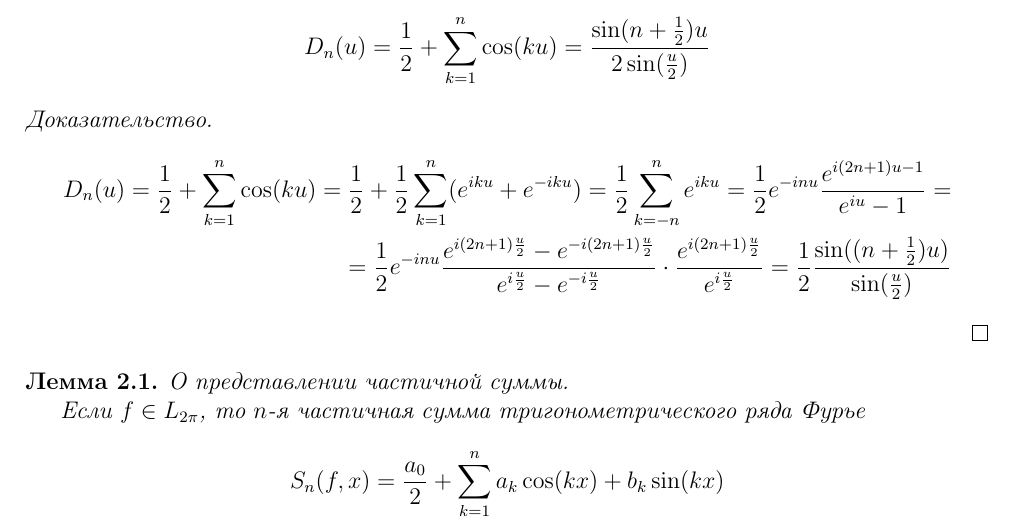
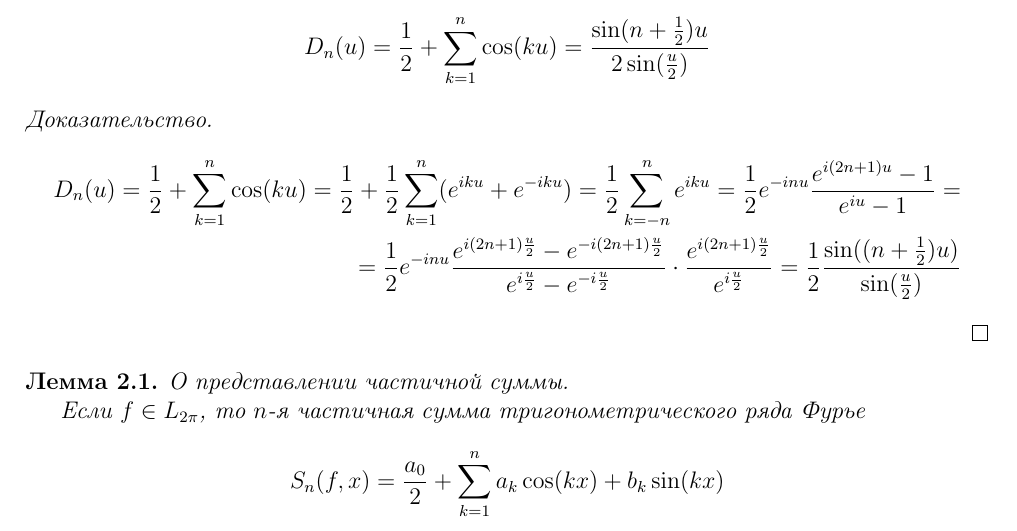
Before and after one commit to dainbow/GarmanMIPT, a LaTeX document (main.tex): part of page 5 of 7, cut so that both start at the same text. Compiled offline with pdfLaTeX.

Commit message:
Fix typo.

```diff
--- a/main.tex
+++ b/main.tex
@@ -199,7 +199,7 @@
 
 \begin{proof}
 	\begin{align*}
-		D_n(u) = \frac{1}{2} + \sum_{k = 1}^n \cos(ku) = \frac{1}{2} + \frac{1}{2}\sum_{k = 1}^n (e^{iku} + e^{-iku}) = \frac{1}{2}\sum_{k = -n}^n e^{iku} = \frac{1}{2}e^{-inu}\frac{e^{i(2n + 1)u - 1}}{e^{iu} - 1} = \\
+		D_n(u) = \frac{1}{2} + \sum_{k = 1}^n \cos(ku) = \frac{1}{2} + \frac{1}{2}\sum_{k = 1}^n (e^{iku} + e^{-iku}) = \frac{1}{2}\sum_{k = -n}^n e^{iku} = \frac{1}{2}e^{-inu}\frac{e^{i(2n + 1)u} - 1}{e^{iu} - 1} = \\
 		= \frac{1}{2}e^{-inu}\frac{e^{i(2n + 1)\frac{u}{2}} - e^{-i(2n + 1)\frac{u}{2}}}{e^{i\frac{u}{2}} - e^{-i\frac{u}{2}}}\cdot\frac{e^{i(2n + 1)\frac{u}{2}}}{e^{i\frac{u}{2}}} = \frac{1}{2}\frac{\sin((n + \frac{1}{2})u)}{\sin(\frac{u}{2})}
 	\end{align*}
 \end{proof}
```
